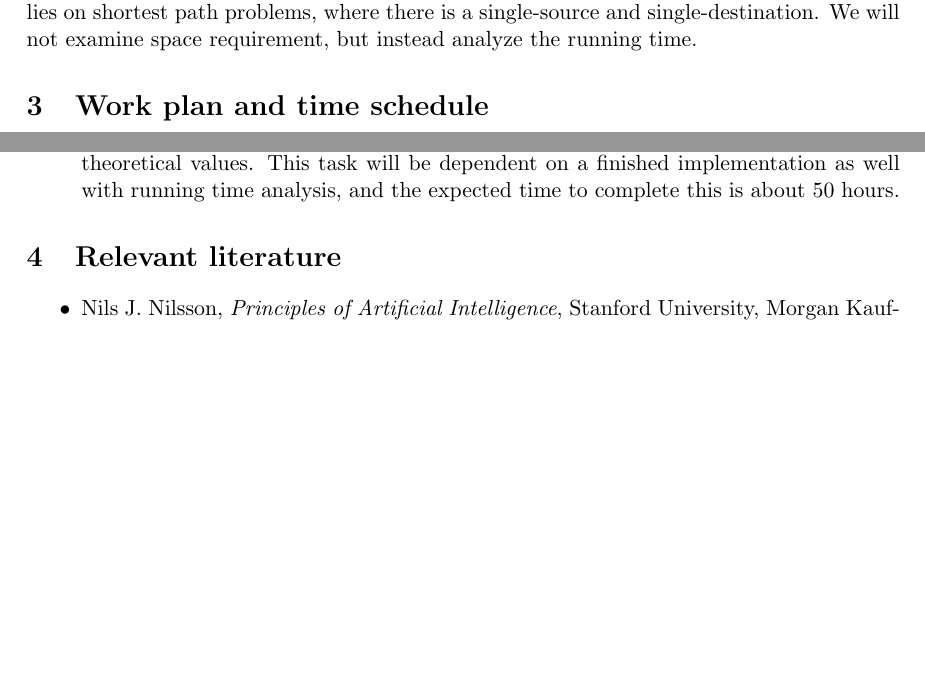
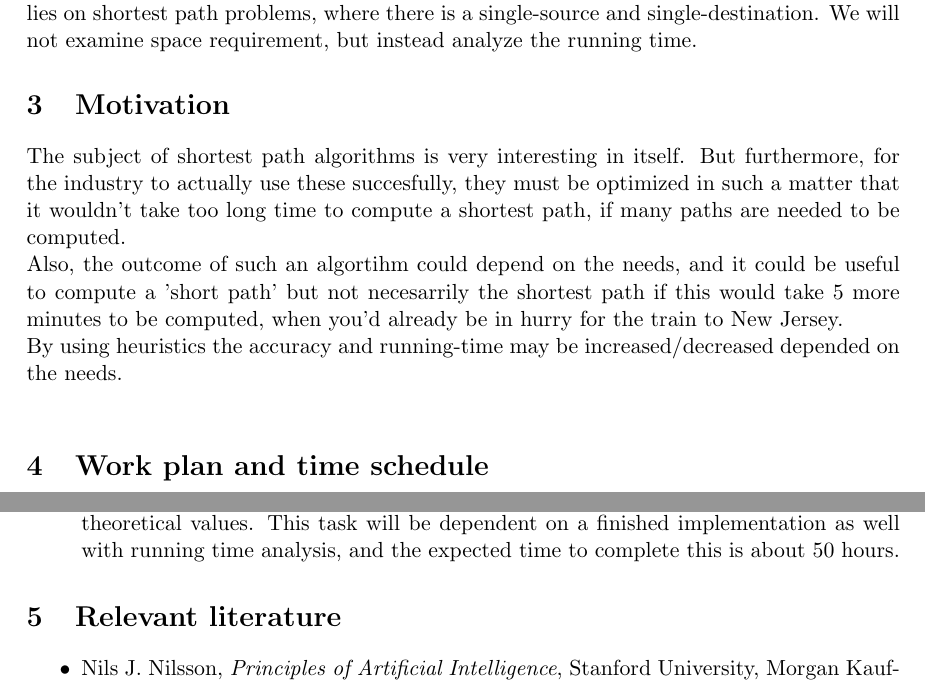
Before and after one commit to Pjuske/Bachelors-Thesis, a LaTeX document (Synopse.tex): two parts of pages 2 and 3 of 3, joined at a grey line, cut so that both start at the same text, the shorter picture padded with empty space. Compiled offline with pdfLaTeX.

Commit message:
Motivation added

```diff
--- a/Synopse.tex
+++ b/Synopse.tex
@@ -46,6 +46,10 @@
 To examine and benchmark the complexity of different shortest-path algorithms, e.g. Dijkstra, Bellmann-Ford, and A* Search. We will do this by implementing and comparing them using different data structures and libraries. Finally we will compare the results of these experiments with the theoretical bounds.
 \section{Limitation}
 The project will not focus on the practical application on real problem instances. Our focus lies on shortest path problems, where there is a single-source and single-destination. We will not examine space requirement, but instead analyze the running time.
+\section{Motivation}
+The subject of shortest path algorithms is very interesting in itself. But furthermore, for the industry to actually use these succesfully, they must be optimized in such a matter that it wouldn't take too long time to compute a shortest path, if many paths are needed to be computed.\\
+Also, the outcome of such an algortihm could depend on the needs, and it could be useful to compute a 'short path' but not necesarrily the shortest path if this would take 5 more minutes to be computed, when you'd already be in hurry for the train to New Jersey.\\
+By using heuristics the accuracy and running-time may be increased/decreased depended on the needs.\\
 \section{Work plan and time schedule}
 Our work plan contains six main tasks.
 \begin{itemize}
```
